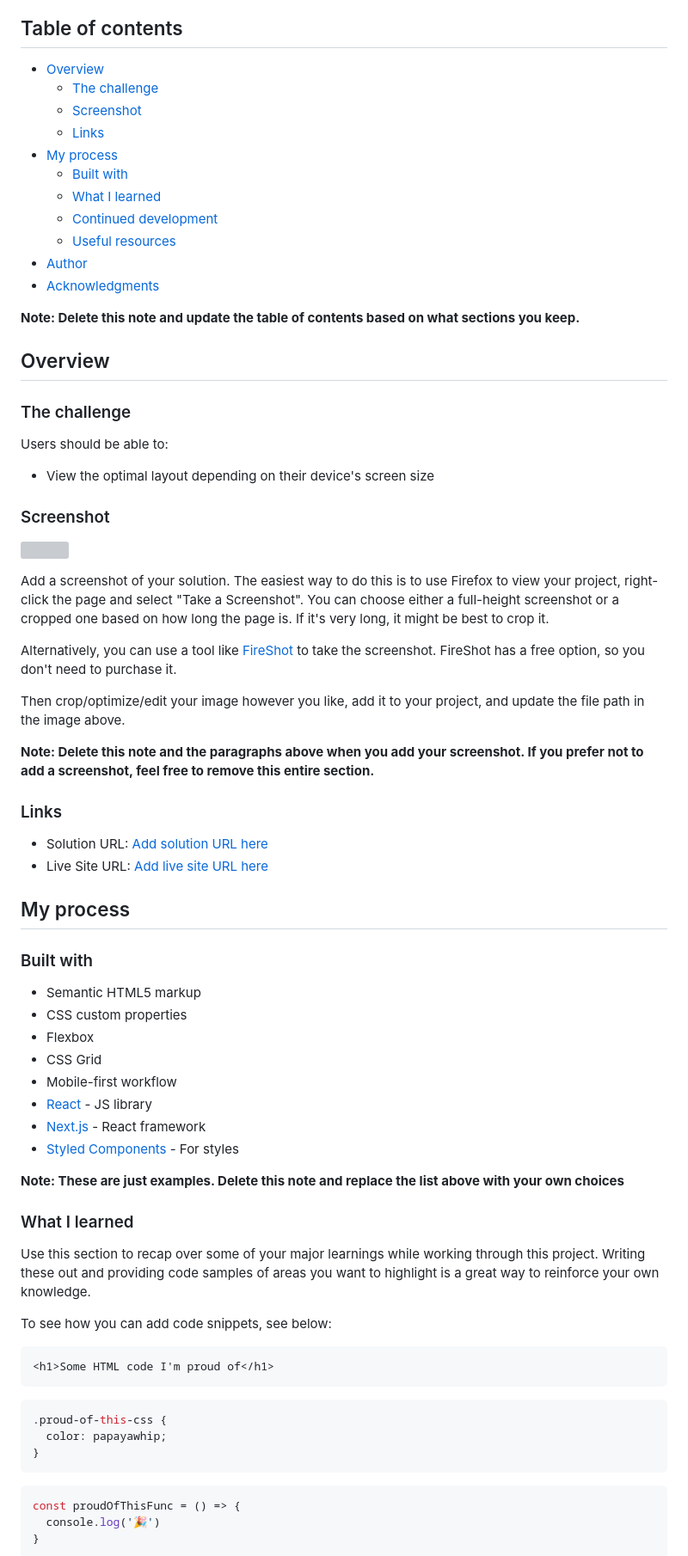
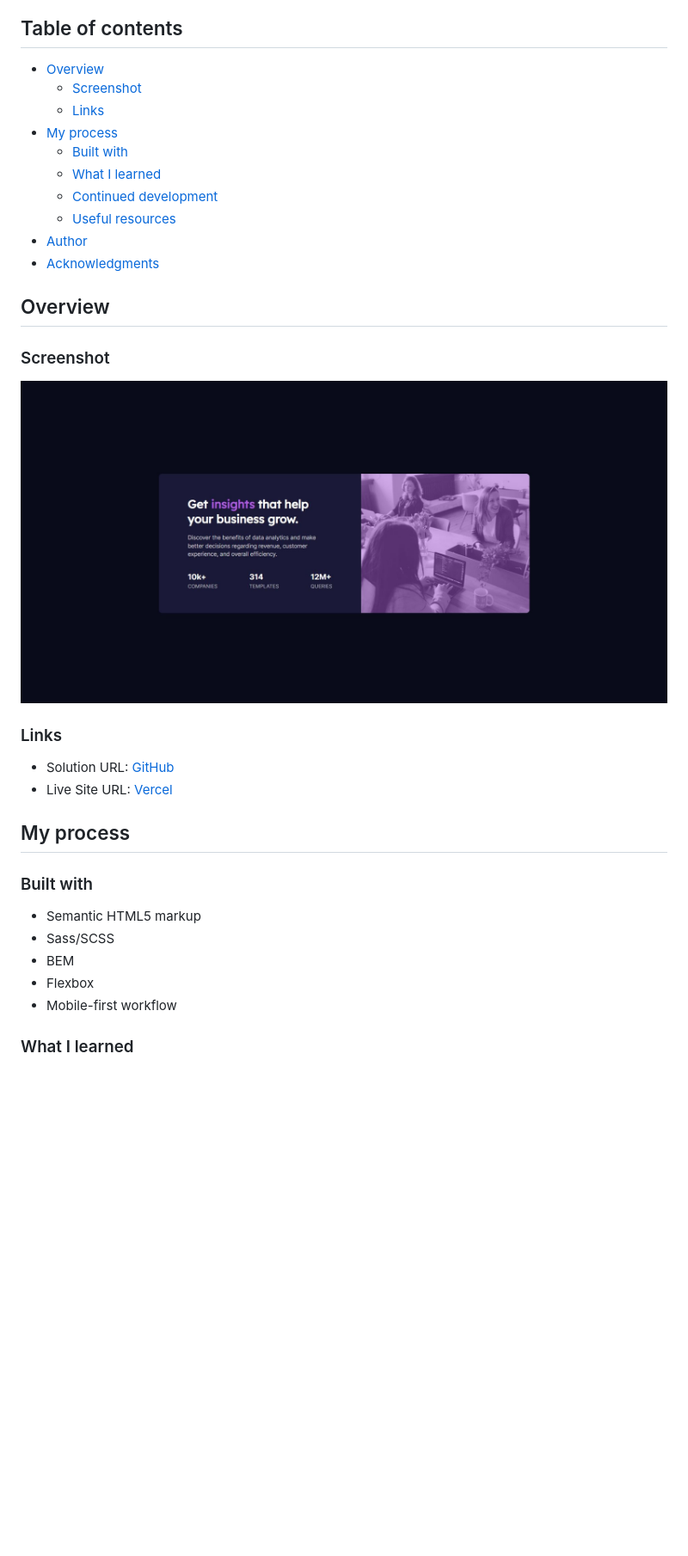
Before and after one commit to P4ZD4N/stats-preview-card-component-main, a Markdown page: README.md, the part around the change printed below. Shown: that part at 86% size. Drawn GitHub-style; pictures changed too: screenshot.JPG (added); blank space fills up the shorter version; grey boxes are pictures that could not be loaded.

Commit message:
Added README.md and screenshot

````diff
--- a/README.md
+++ b/README.md
@@ -5,7 +5,6 @@ This is a solution to the [Stats preview card component challenge on Frontend Me
 ## Table of contents
 
 - [Overview](#overview)
-  - [The challenge](#the-challenge)
   - [Screenshot](#screenshot)
   - [Links](#links)
 - [My process](#my-process)
@@ -16,65 +15,27 @@ This is a solution to the [Stats preview card component challenge on Frontend Me
 - [Author](#author)
 - [Acknowledgments](#acknowledgments)
 
-**Note: Delete this note and update the table of contents based on what sections you keep.**
-
 ## Overview
-
-### The challenge
-
-Users should be able to:
-
-- View the optimal layout depending on their device's screen size
 
 ### Screenshot
 
-![](./screenshot.jpg)
+![](./screenshot.JPG)
 
-Add a screenshot of your solution. The easiest way to do this is to use Firefox to view your project, right-click the page and select "Take a Screenshot". You can choose either a full-height screenshot or a cropped one based on how long the page is. If it's very long, it might be best to crop it.
-
-Alternatively, you can use a tool like [FireShot](https://getfireshot.com/) to take the screenshot. FireShot has a free option, so you don't need to purchase it.
-
-Then crop/optimize/edit your image however you like, add it to your project, and update the file path in the image above.
-
-**Note: Delete this note and the paragraphs above when you add your screenshot. If you prefer not to add a screenshot, feel free to remove this entire section.**
 
 ### Links
 
-- Solution URL: [Add solution URL here](https://your-solution-url.com)
-- Live Site URL: [Add live site URL here](https://your-live-site-url.com)
+- Solution URL: [GitHub](https://github.com/P4ZD4N/stats-preview-card-component-main)
+- Live Site URL: [Vercel](https://wiktorcstatspreviewcard.vercel.app/)
 
 ## My process
 
 ### Built with
 
 - Semantic HTML5 markup
-- CSS custom properties
+- Sass/SCSS
+- BEM
 - Flexbox
-- CSS Grid
 - Mobile-first workflow
-- [React](https://reactjs.org/) - JS library
-- [Next.js](https://nextjs.org/) - React framework
-- [Styled Components](https://styled-components.com/) - For styles
-
-**Note: These are just examples. Delete this note and replace the list above with your own choices**
 
 ### What I learned
 
-Use this section to recap over some of your major learnings while working through this project. Writing these out and providing code samples of areas you want to highlight is a great way to reinforce your own knowledge.
-
-To see how you can add code snippets, see below:
-
-```html
-<h1>Some HTML code I'm proud of</h1>
-```
-```css
-.proud-of-this-css {
-  color: papayawhip;
-}
-```
-```js
-const proudOfThisFunc = () => {
-  console.log('🎉')
-}
-```
-
````
Also changed, not shown: other parts of README.md (+8 -27 lines).
